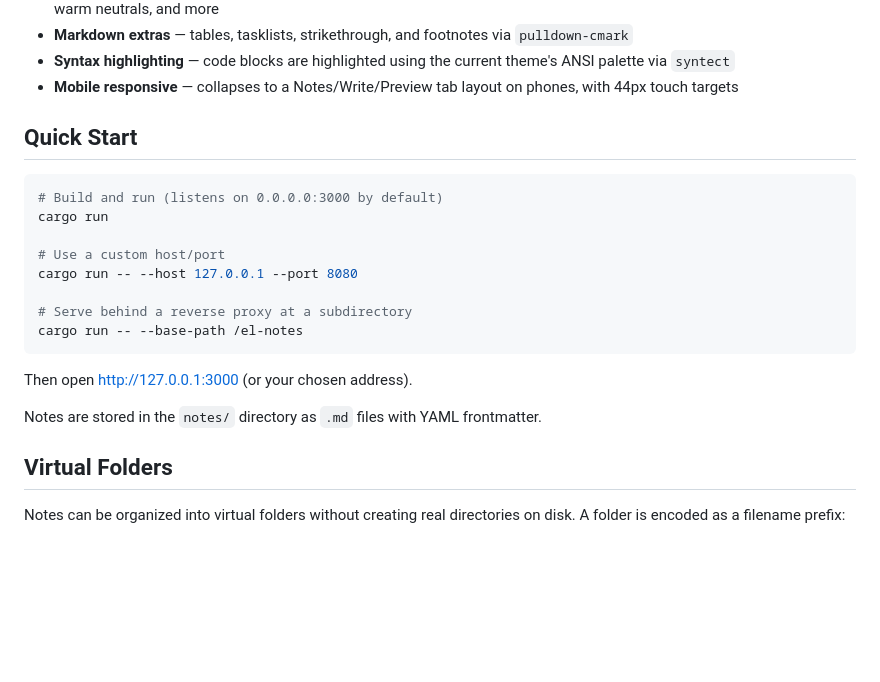
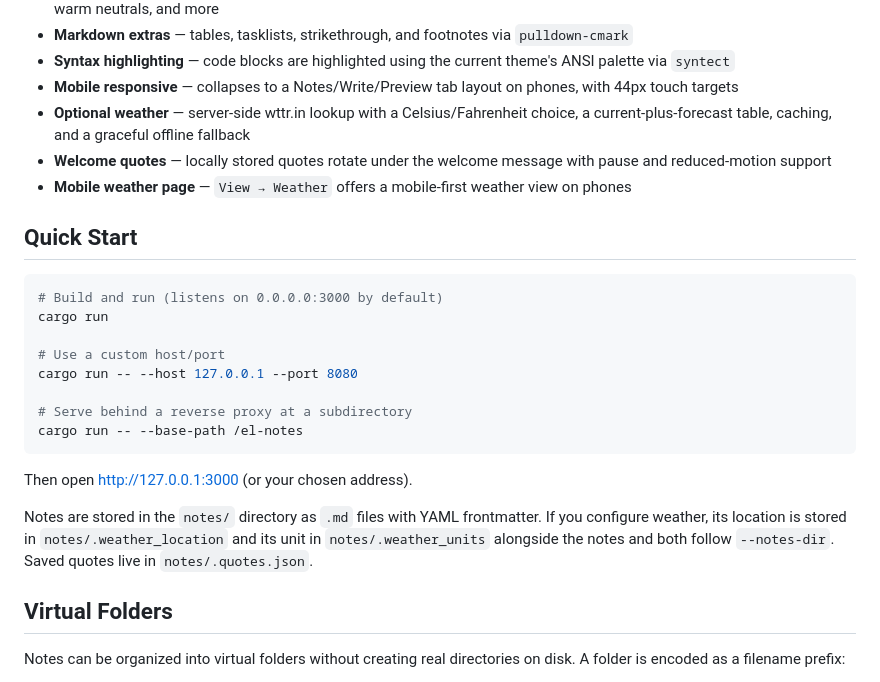
Before and after one commit to MARKMENTAL/eternalibre-notes, a Markdown page: README.md, the part around one of its changes. GitHub-like rendering; blank space fills up the shorter version.

```diff
--- a/README.md
+++ b/README.md
@@ -45,6 +62,9 @@ authenticator app. No telemetry, no accounts, no third-party services.
 - **Markdown extras** — tables, tasklists, strikethrough, and footnotes via `pulldown-cmark`
 - **Syntax highlighting** — code blocks are highlighted using the current theme's ANSI palette via `syntect`
 - **Mobile responsive** — collapses to a Notes/Write/Preview tab layout on phones, with 44px touch targets
+- **Optional weather** — server-side wttr.in lookup with a Celsius/Fahrenheit choice, a current-plus-forecast table, caching, and a graceful offline fallback
+- **Welcome quotes** — locally stored quotes rotate under the welcome message with pause and reduced-motion support
+- **Mobile weather page** — `View → Weather` offers a mobile-first weather view on phones
 
 ## Quick Start
 
@@ -61,7 +81,7 @@ cargo run -- --base-path /el-notes
 
 Then open http://127.0.0.1:3000 (or your chosen address).
 
-Notes are stored in the `notes/` directory as `.md` files with YAML frontmatter.
+Notes are stored in the `notes/` directory as `.md` files with YAML frontmatter. If you configure weather, its location is stored in `notes/.weather_location` and its unit in `notes/.weather_units` alongside the notes and both follow `--notes-dir`. Saved quotes live in `notes/.quotes.json`.
 
 ## Virtual Folders
 
```
Also changed, not shown: other parts of README.md (+21 -4 lines), AGENTS.md (+21 -4 lines), screenshot.png (added), 11 other files.
